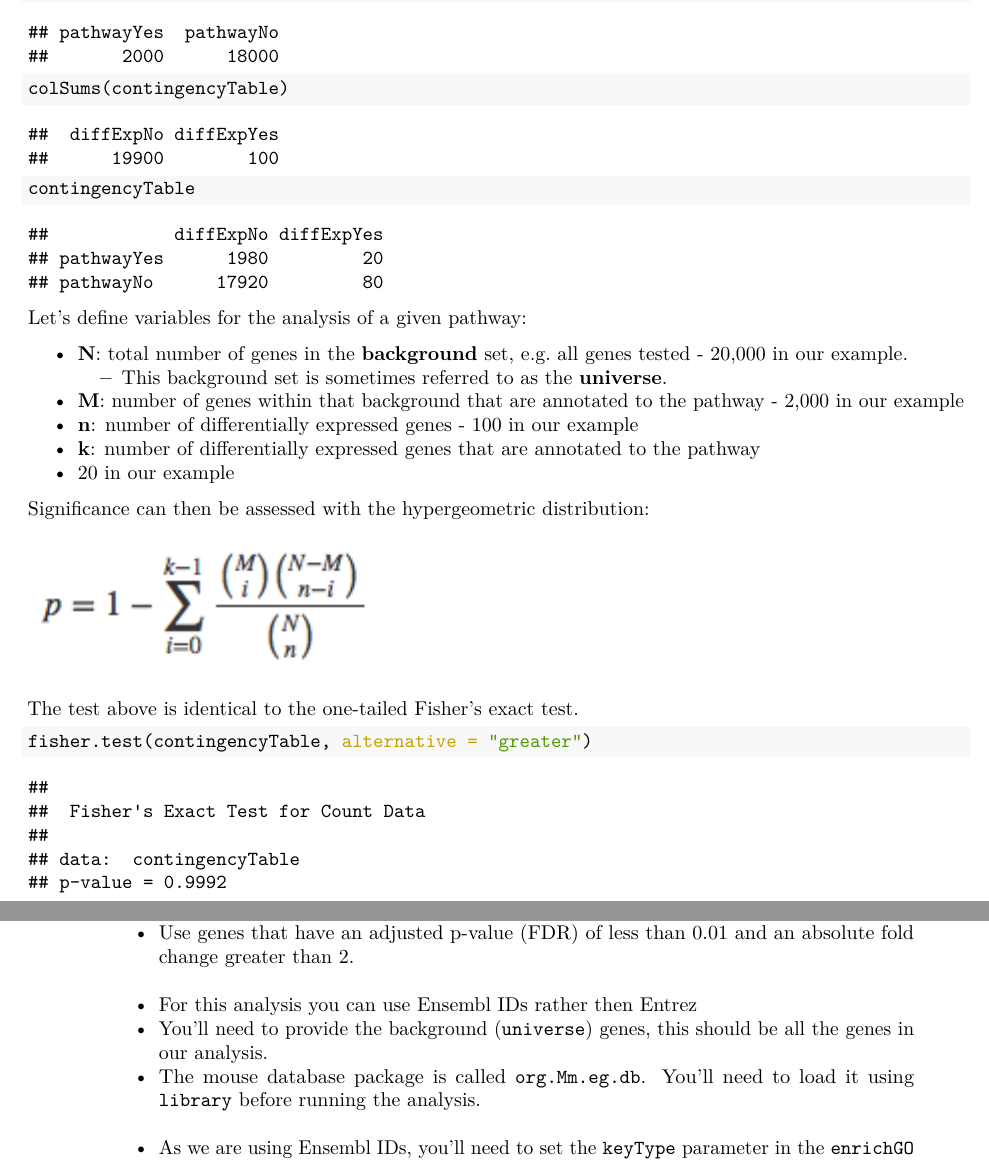
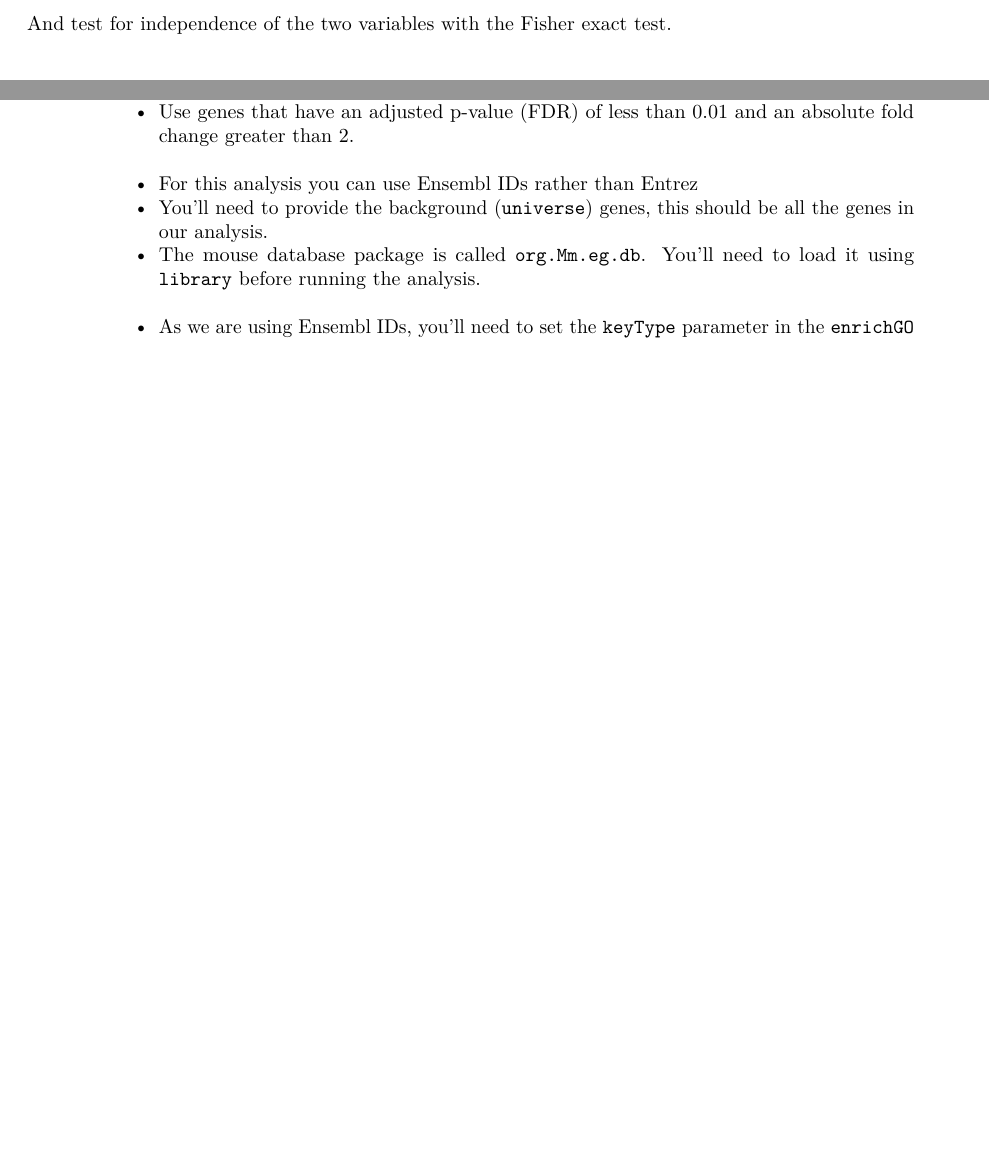
Before and after one commit to bioinformatics-core-shared-training/Bulk_RNAseq_Course_2021_June, an R Markdown document (Markdowns/12_Gene_set_testing.Rmd): two parts of pages 2 and 5 of 11 before the commit and two parts of pages 2 and 4 of 10 after it, joined at a grey line, cut at the place of the change, the shorter picture padded with empty space. The pictures show the output file Markdowns/12_Gene_set_testing.pdf that the author committed with the source.

Commit message:
12_Gene_set_testing updates

````diff
--- a/Markdowns/12_Gene_set_testing.Rmd
+++ b/Markdowns/12_Gene_set_testing.Rmd
@@ -78,24 +70 @@ colSums(contingencyTable)
-# show table
-contingencyTable
-```
-
-Let's define variables for the analysis of a given pathway:
-
-* **N**: total number of genes in the **background** set, e.g. all genes tested - 20,000
-in our example.
-  * This background set is sometimes referred to as the **universe**.
-* **M**: number of genes within that background that are annotated to the pathway -
-2,000 in our example
-* **n**: number of differentially expressed genes - 100 in our example
-* **k**: number of differentially expressed genes that are annotated to the pathway
-  * 20 in our example
-
-Significance can then be assessed with the hypergeometric distribution:
-
-<!-- over-representation p-value -->
-![](images/overRepPvalHyperGeoFormula.png)
-
-The test above is identical to the one-tailed Fisher's exact test.
-
-```{r}
-fisher.test(contingencyTable, alternative = "greater")
+And test for independence of the two variables with the Fisher exact test.
@@ -227,7 +182,7 @@ using the command `enrichGO`. Check:
 > 1. Run the over-representation analysis for GO terms
 >     - Use genes that have an adjusted p-value (FDR) of less than 0.01 and
 > an absolute fold change greater than 2.
->     - For this analysis you can use Ensembl IDs rather then Entrez
+>     - For this analysis you can use Ensembl IDs rather than Entrez
 >     - You'll need to provide the background (`universe`) genes, this should be
 > all the genes in our analysis.
 >     - The mouse database package is called `org.Mm.eg.db`. You'll need to load
````
Also changed, not shown: Markdowns/12_Gene_set_testing.html, Markdowns/12_Gene_set_testing.pdf, Markdowns/12_Gene_set_testing.Rmd (44 more changed lines).
